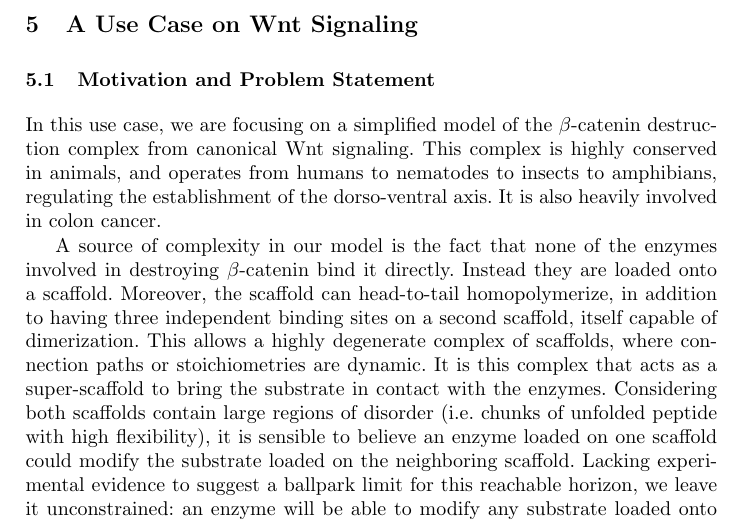
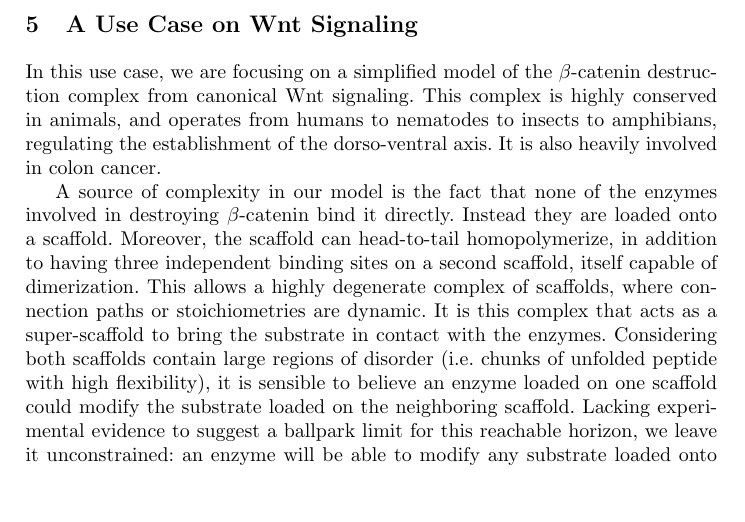
Before and after one commit to jonathan-laurent/TQL-Paper, a LaTeX paper (main.tex, which reads use-case.tex): part of page 9 of 17, cut so that both start at the same text, the shorter picture padded with empty space. Compiled offline with pdfLaTeX.

Commit message:
Remove 5.1 header

```diff
--- a/use-case.tex
+++ b/use-case.tex
@@ -1,7 +1,4 @@
 \section{A Use Case on Wnt Signaling}\label{sec:use-case}
-
-
-\subsection{Motivation and Problem Statement}
 
 In this use case, we are focusing on a simplified model of the
 $\beta$-catenin destruction complex from canonical Wnt signaling. This
```
